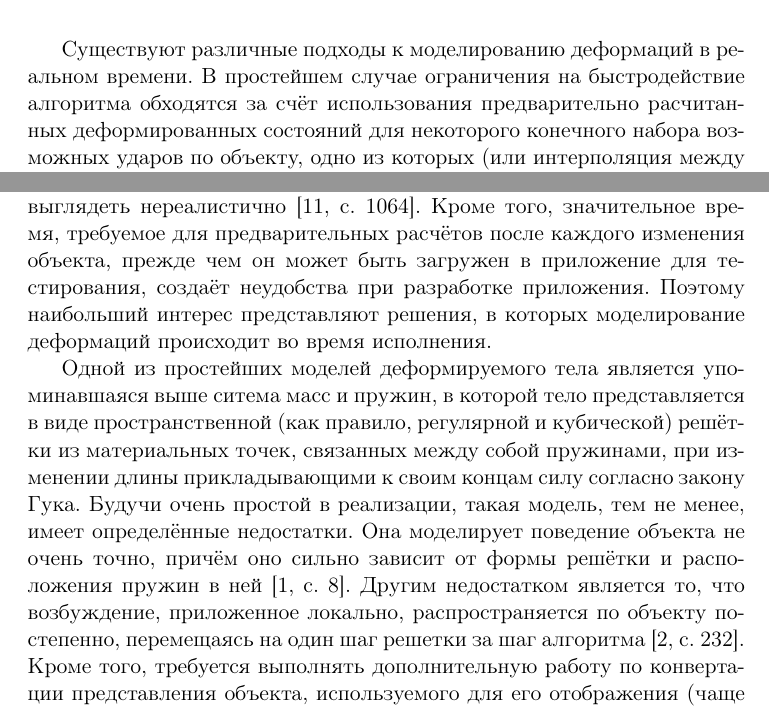
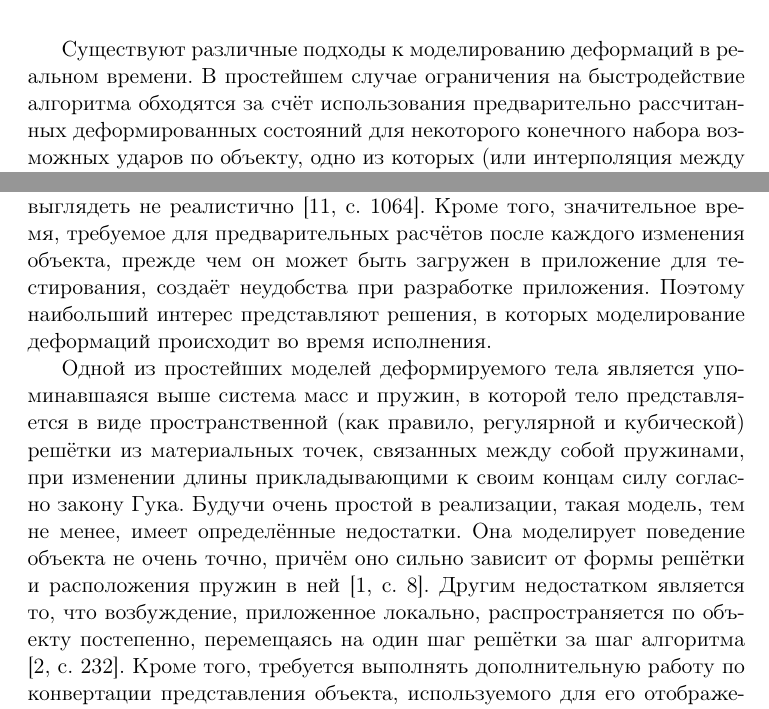
Before and after one commit to NIA/diploma, a LaTeX document (october_report/src/base.tex): two parts of page 4 of 12, joined at a grey line, cut so that both start at the same text. Compiled offline with pdfLaTeX.

Commit message:
Проверил орфографию

```diff
--- a/october_report/src/base.tex
+++ b/october_report/src/base.tex
@@ -58,26 +58,26 @@
   \chapter{Описание предметной области}\label{domain}
 
     Существуют различные подходы к~моделированию деформаций в~реальном времени. В простейшем случае
-    ограничения на~быстродействие алгоритма обходятся за счёт использования предварительно расчитанных
+    ограничения на~быстродействие алгоритма обходятся за счёт использования предварительно рассчитанных
     деформированных состояний для~некоторого конечного набора возможных ударов по~объекту, одно из которых
     (или~интерполяция между несколькими ближайшими) выбирается в~зависимости от~того, к~какому
     из~этих ударов ближе всего произошедший. В~этом случае допускается использование достаточно сложных
     для~вычисления алгоритмов, таких~как система масс и~пружин (англ. {\English mass-spring system})
     с~большим разрешением или~метод конечных элементов (англ. {\English finite elements method, FEM}).
-    Однако, при ударе, отличающемся от~заранее расчитанного, или в~случае сложной комбинации ударов
-    моделируемые деформации будут выглядеть нереалистично \cite[с.~1064]{chang-crash}. Кроме того, значительное время, требуемое
+    Однако, при ударе, отличающемся от~заранее рассчитанного, или в~случае сложной комбинации ударов
+    моделируемые деформации будут выглядеть не реалистично \cite[с.~1064]{chang-crash}. Кроме того, значительное время, требуемое
     для предварительных расчётов после каждого изменения объекта, прежде чем он может быть загружен
     в приложение для тестирования, создаёт неудобства при разработке приложения. Поэтому наибольший
     интерес представляют решения, в которых моделирование деформаций происходит во время исполнения.
 
-    Одной из~простейших моделей деформируемого тела является упоминавшаяся выше ситема масс
+    Одной из~простейших моделей деформируемого тела является упоминавшаяся выше система масс
     и~пружин, в~которой тело представляется в~виде пространственной (как~правило, регулярной и
     кубической) решётки из~материальных точек, связанных между~собой пружинами, при~изменении длины
     прикладывающими к~своим концам силу согласно закону Гука. Будучи очень простой в~реализации,
     такая модель, тем не менее, имеет определённые недостатки. Она моделирует поведение объекта не
     очень точно, причём оно сильно зависит от формы решётки и расположения пружин в ней \cite[с.~8]{mueller-physmodels}.
     Другим недостатком является то, что возбуждение, приложенное локально, распространяется по
-    объекту постепенно, перемещаясь на один шаг решетки за шаг алгоритма \cite[с.~232]{parent-animation}.
+    объекту постепенно, перемещаясь на один шаг решётки за шаг алгоритма \cite[с.~232]{parent-animation}.
     Кроме~того, требуется выполнять дополнительную работу по конвертации представления объекта,
     используемого для его отображения (чаще всего это сетка из треугольников), в~регулярную решётку
     и~подбору значений коэффициента упругости пружин так, чтобы добиться требуемых свойств
```
Also changed, not shown: october_report/src/base.tex (6 more changed lines).
